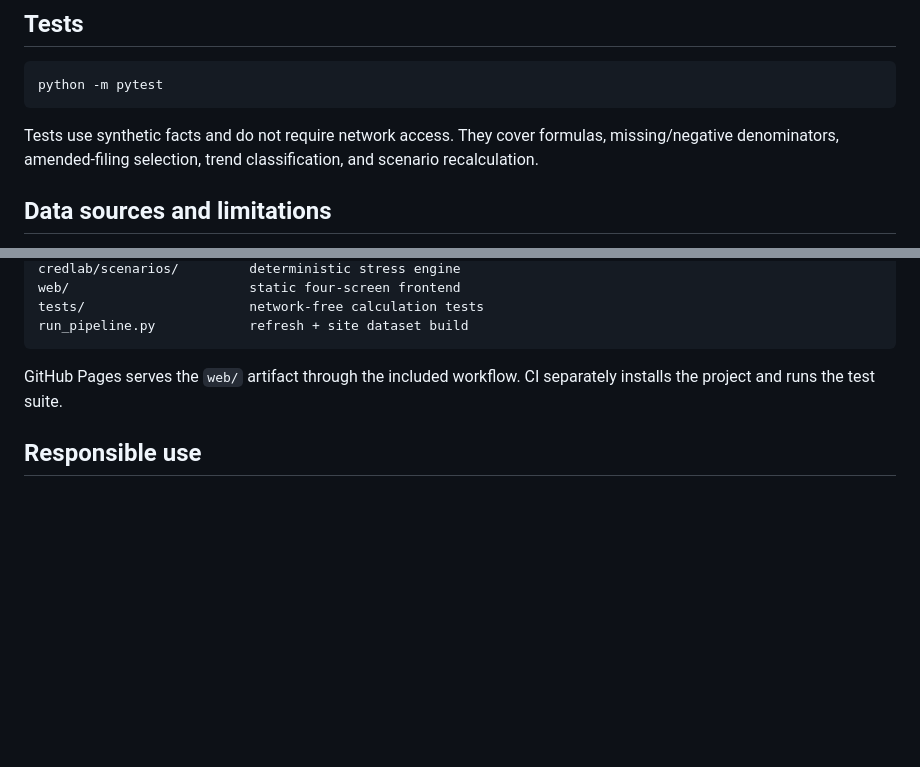
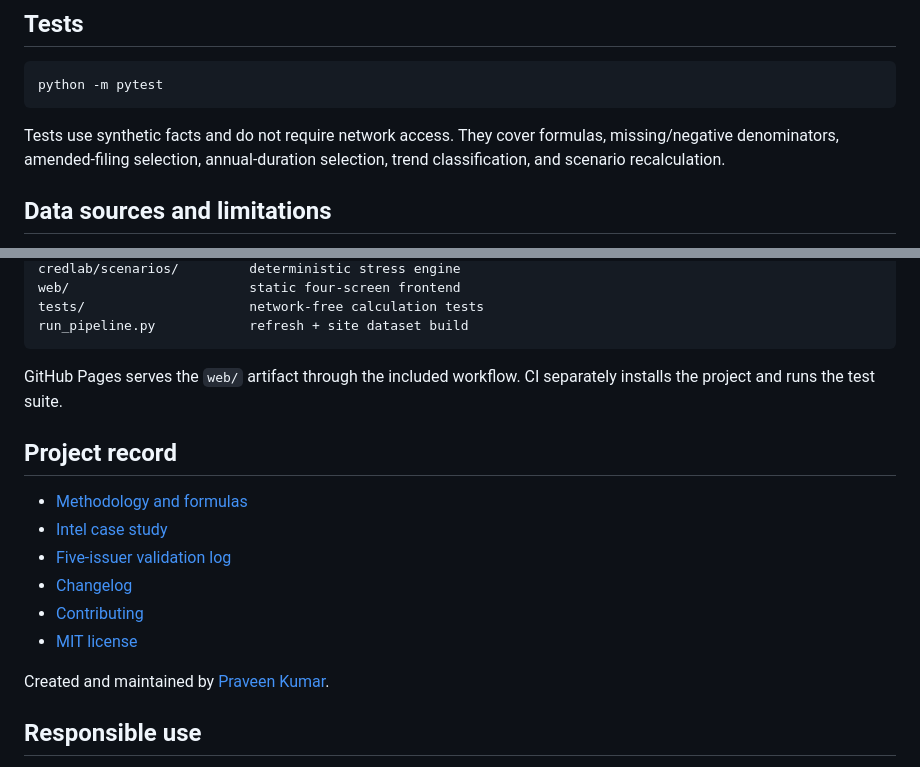
Before and after one commit to Pravkum23/CREDLAB, a Markdown page: README.md, 2 parts joined by grey strips. Rendered like a GitHub page; blank space fills up the shorter version.

````diff
--- a/README.md
+++ b/README.md
@@ -66,7 +84,7 @@ The committed `web/data/credit.json` is a reproducible public-data snapshot for
 python -m pytest
 ```
 
-Tests use synthetic facts and do not require network access. They cover formulas, missing/negative denominators, amended-filing selection, trend classification, and scenario recalculation.
+Tests use synthetic facts and do not require network access. They cover formulas, missing/negative denominators, amended-filing selection, annual-duration selection, trend classification, and scenario recalculation.
 
 ## Data sources and limitations
 
@@ -94,6 +112,17 @@ run_pipeline.py            refresh + site dataset build
 
 GitHub Pages serves the `web/` artifact through the included workflow. CI separately installs the project and runs the test suite.
 
+## Project record
+
+- [Methodology and formulas](#methodology)
+- [Intel case study](docs/case-study-intel.md)
+- [Five-issuer validation log](docs/validation.md)
+- [Changelog](CHANGELOG.md)
+- [Contributing](CONTRIBUTING.md)
+- [MIT license](LICENSE)
+
+Created and maintained by [Praveen Kumar](https://github.com/Pravkum23).
+
 ## Responsible use
 
 **Educational/open research only. Not investment advice. Not a credit rating.** CREDLAB does not reproduce an agency methodology or issue an official credit opinion. Validate all facts against source filings before relying on them.
````
Also changed, not shown: other parts of README.md (+20 -2 lines), CHANGELOG.md (added, +10 -0 lines), CONTRIBUTING.md (added, +15 -0 lines), docs/case-study-intel.md (added, +38 -0 lines), docs/validation.md (added, +26 -0 lines), docs/screenshots/credit-mri-verizon.png (added), docs/screenshots/credit-radar.png (added), docs/screenshots/scenario-lab.png (added), 9 other files.
